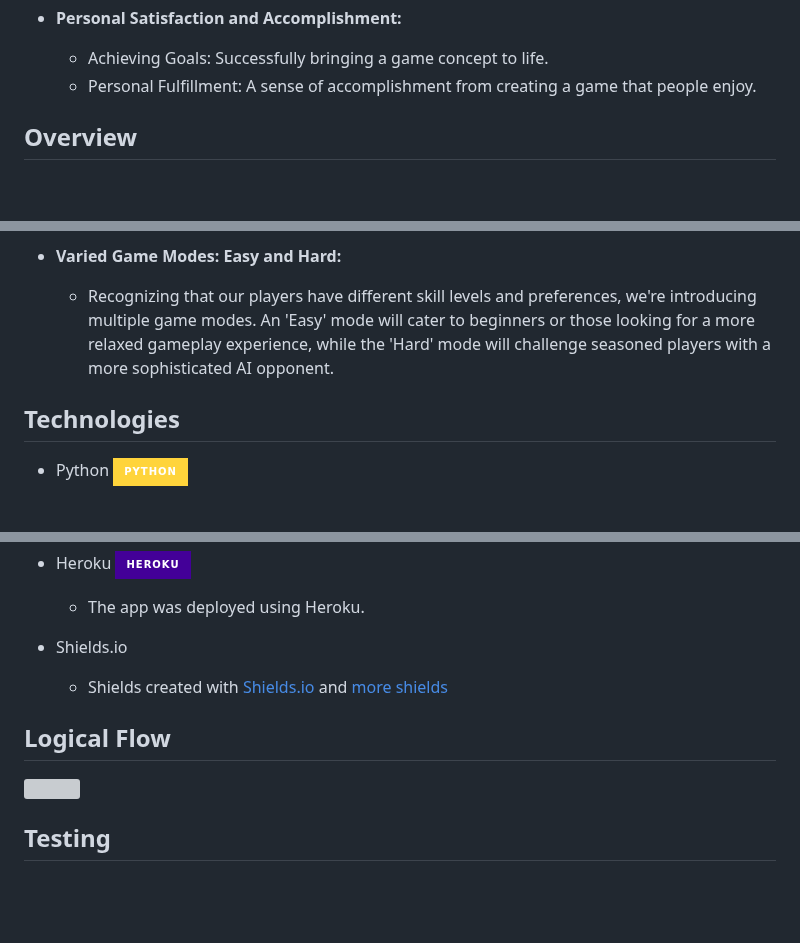
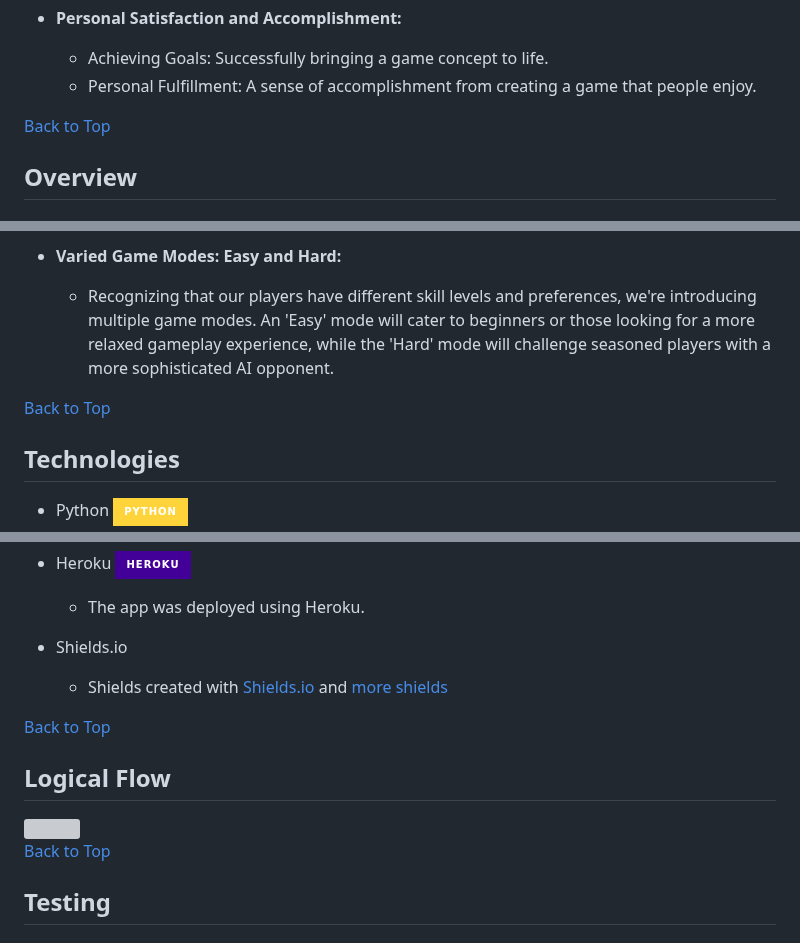
Before and after one commit to GKopanidis/ci-pp3-connect-four, a Markdown page: README.md, 3 parts joined by grey strips. GitHub-like rendering; badges without logos; blank space fills up the shorter version; grey boxes are pictures that could not be loaded.

Commit message:
Update README.md
Add Back to Top link at the end of each section

```diff
--- a/README.md
+++ b/README.md
@@ -94,6 +94,8 @@ As a Creator:
    - **Personal Satisfaction and Accomplishment:**
       - Achieving Goals: Successfully bringing a game concept to life.
       - Personal Fulfillment: A sense of accomplishment from creating a game that people enjoy.
+
+[Back to Top](#connect-four)
 
 ## Overview
 
@@ -135,6 +137,8 @@ The Connect Four Python Game comes equipped with a variety of features that make
    - **Varied Game Modes: Easy and Hard:**
      - Recognizing that our players have different skill levels and preferences, we're introducing multiple game modes. An 'Easy' mode will cater to beginners or those looking for a more relaxed gameplay experience, while the 'Hard' mode will challenge seasoned players with a more sophisticated AI opponent.
 
+[Back to Top](#connect-four)
+
 ## Technologies
 
    - Python ![Python](https://img.shields.io/badge/Python-FFD43B?style=for-the-badge&logo=python&logoColor=blue)
@@ -157,9 +161,13 @@ The Connect Four Python Game comes equipped with a variety of features that make
         and
         [more shields](https://github.com/alexandresanlim/Badges4-README.md-Profile)
 
+[Back to Top](#connect-four)
+
 ## Logical Flow
 
 <img src="https://github.com/GKopanidis/ci-pp3-connect-four/assets/145017421/b2df3cd9-2218-4b66-9a2e-d52567bc5d8d" width="50%" height="50%">
+
+[Back to Top](#connect-four)
 
 ## Testing
 ### PEP8 Validation
```
Also changed, not shown: other parts of README.md (+7 -1 lines).
